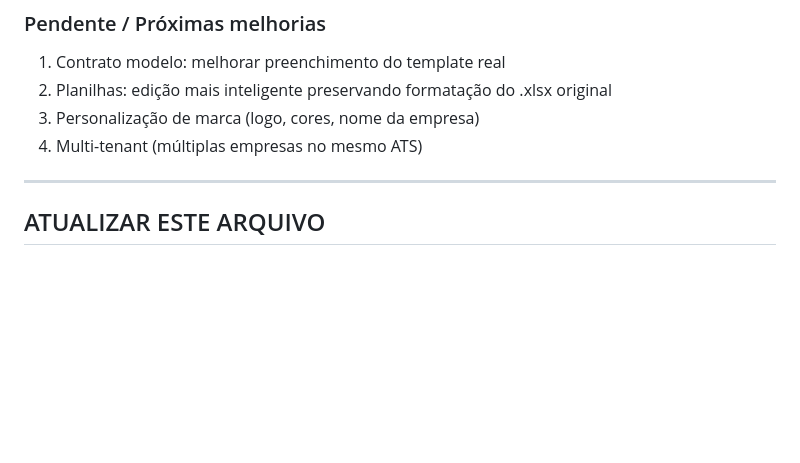
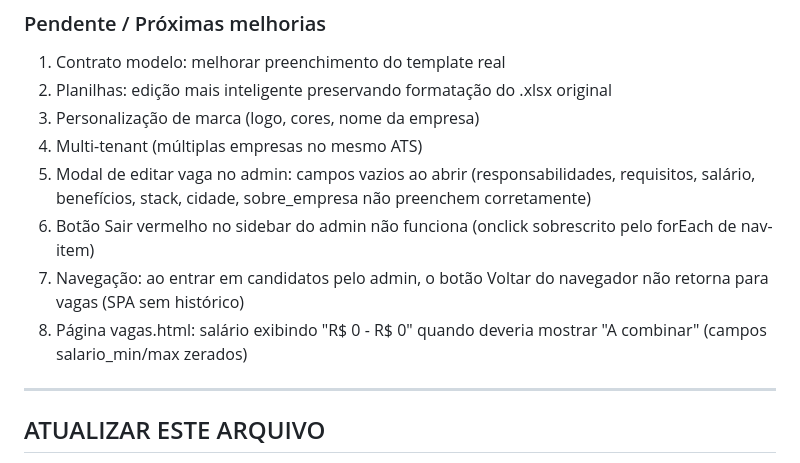
Before and after one commit to DaniloMartins96/ats-recrutamento, a Markdown page: CONTEXT.md, the part around the change. GitHub-like rendering; blank space fills up the shorter version.

Commit message:
docs: adiciona pendencias conhecidas ao CONTEXT.md

```diff
--- a/CONTEXT.md
+++ b/CONTEXT.md
@@ -132,6 +132,10 @@ Etapas (`etapa_atual`): `triagem` → `entrevista_rh` → `entrevista_tecnica`
 2. Planilhas: edição mais inteligente preservando formatação do .xlsx original
 3. Personalização de marca (logo, cores, nome da empresa)
 4. Multi-tenant (múltiplas empresas no mesmo ATS)
+5. Modal de editar vaga no admin: campos vazios ao abrir (responsabilidades, requisitos, salário, benefícios, stack, cidade, sobre_empresa não preenchem corretamente)
+6. Botão Sair vermelho no sidebar do admin não funciona (onclick sobrescrito pelo forEach de nav-item)
+7. Navegação: ao entrar em candidatos pelo admin, o botão Voltar do navegador não retorna para vagas (SPA sem histórico)
+8. Página vagas.html: salário exibindo "R$ 0 - R$ 0" quando deveria mostrar "A combinar" (campos salario_min/max zerados)
 
 ---
 
```
